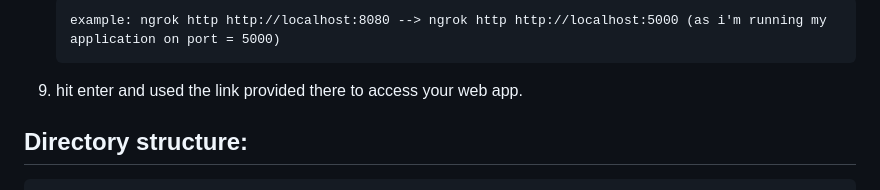
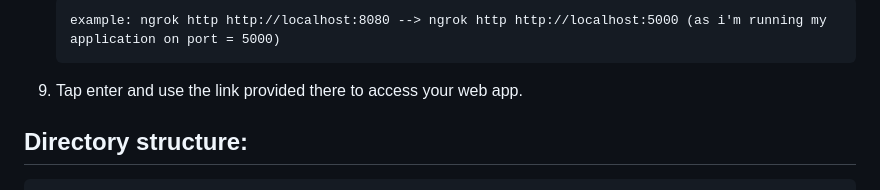
Before and after one commit to NI3singh/Find-You, a Markdown page: frontend/README.md, the part around the change. Drawn GitHub-style.

````diff
--- a/frontend/README.md
+++ b/frontend/README.md
@@ -78,7 +78,7 @@ This is a Flask-based web application for face recognition. Users can upload or
    ```
    example: ngrok http http://localhost:8080 --> ngrok http http://localhost:5000 (as i'm running my application on port = 5000)
    ```
-8. hit enter and used the link provided there to access your web app.
+8. Tap enter and use the link provided there to access your web app.
 
 ## Directory structure:
 
````
